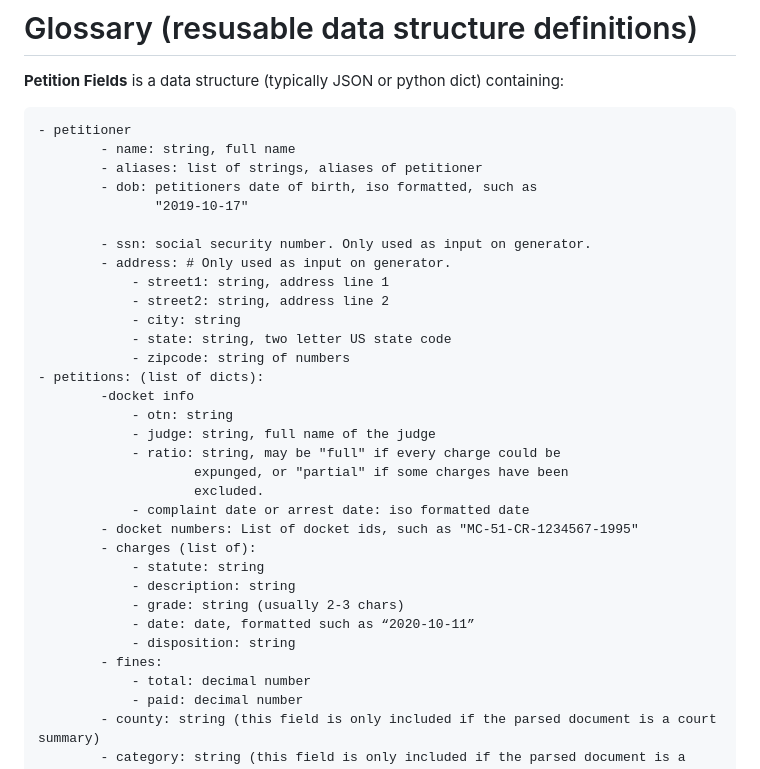
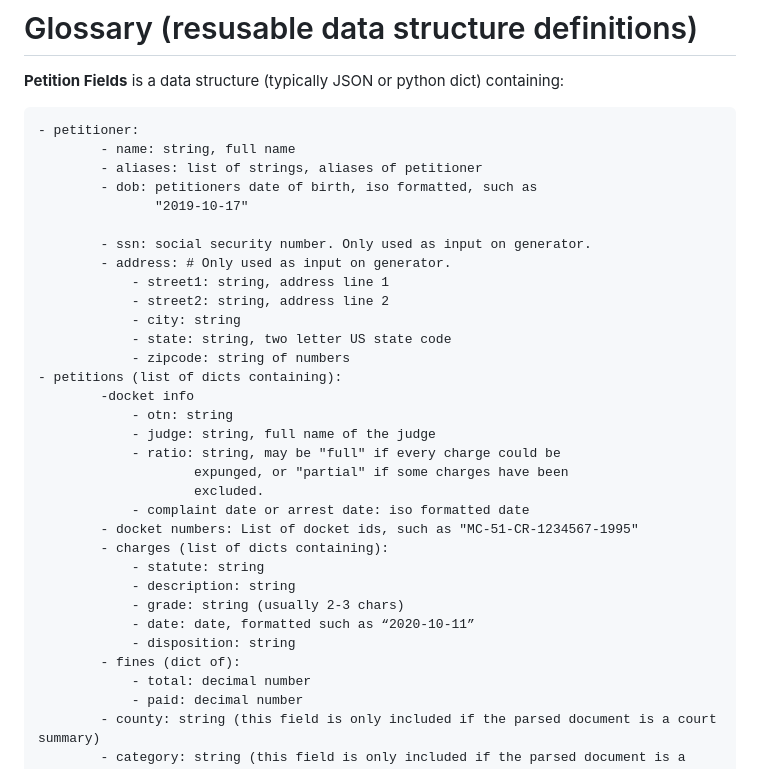
Before and after one commit to Philadelphia-Lawyers-for-Social-Equity/PA_Expunger, a Markdown page: api.md, the part around the change. GitHub-like rendering.

Commit message:
Minor edits to api.md

```diff
--- a/api.md
+++ b/api.md
@@ -3,7 +3,7 @@
 **Petition Fields** is a data structure (typically JSON or python dict)
 containing:
 
-    - petitioner
+    - petitioner:
             - name: string, full name
             - aliases: list of strings, aliases of petitioner
             - dob: petitioners date of birth, iso formatted, such as
@@ -16,7 +16,7 @@ containing:
                 - city: string
                 - state: string, two letter US state code
                 - zipcode: string of numbers
-    - petitions: (list of dicts):
+    - petitions (list of dicts containing):
             -docket info
                 - otn: string
                 - judge: string, full name of the judge
@@ -25,13 +25,13 @@ containing:
                         excluded.
                 - complaint date or arrest date: iso formatted date
             - docket numbers: List of docket ids, such as "MC-51-CR-1234567-1995"
-            - charges (list of):
+            - charges (list of dicts containing):
                 - statute: string
                 - description: string
                 - grade: string (usually 2-3 chars)
                 - date: date, formatted such as “2020-10-11”
                 - disposition: string
-            - fines:
+            - fines (dict of):
                 - total: decimal number
                 - paid: decimal number
             - county: string (this field is only included if the parsed document is a court summary)
```
